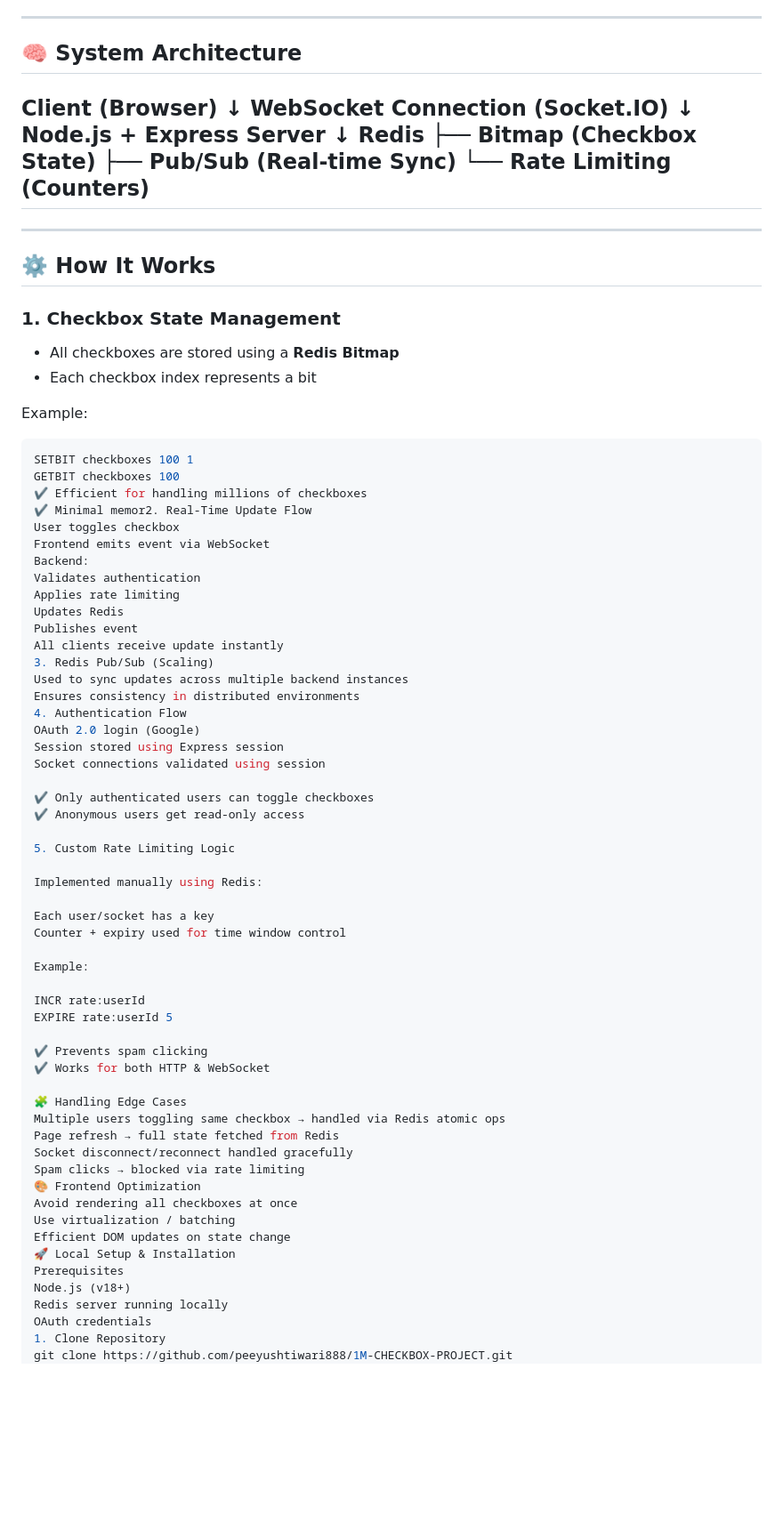
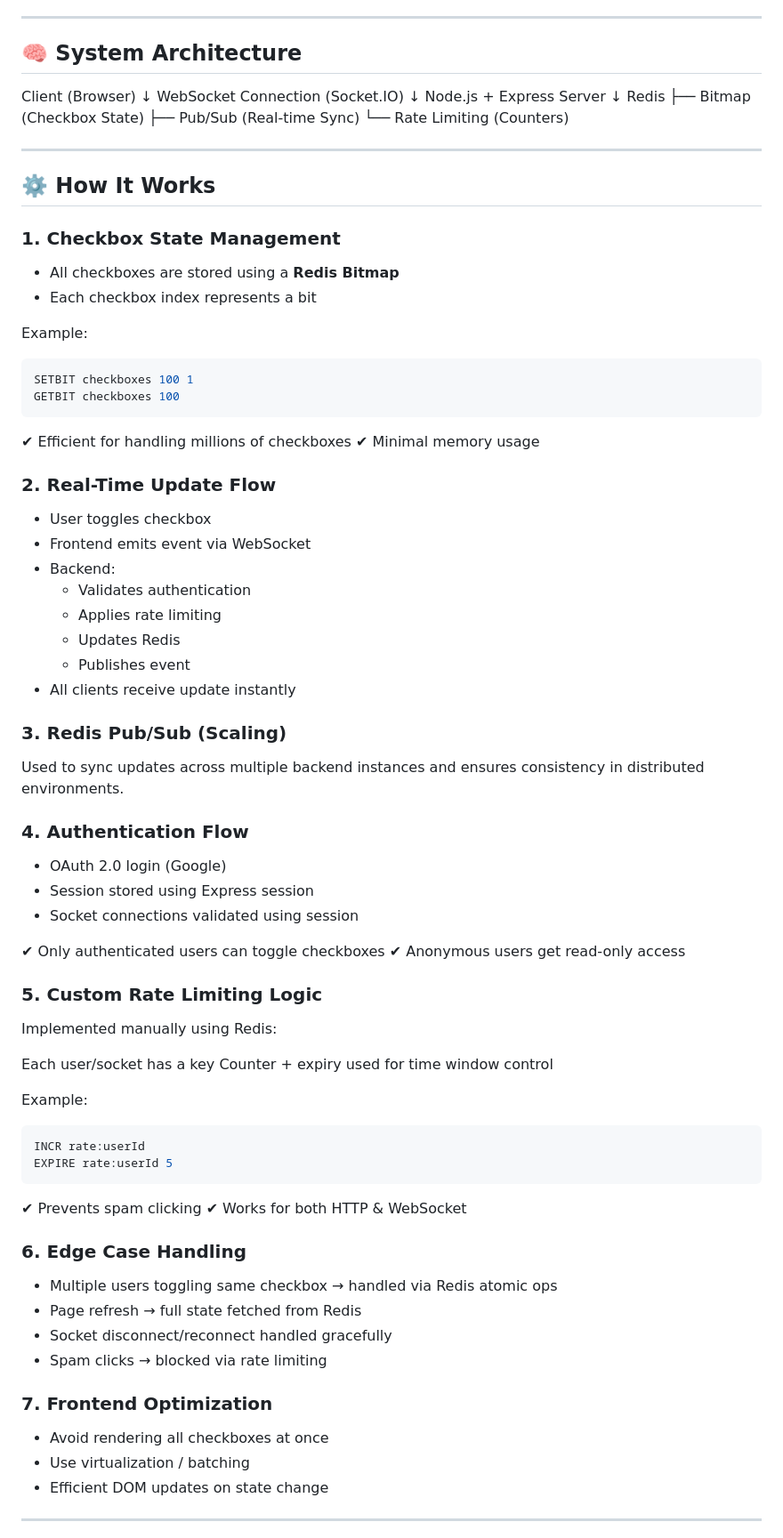
Before and after one commit to peeyushtiwari888/1M-CHECKBOX-PROJECT, a Markdown page: README.md, the part around one of its changes. Shown at 89% size. GitHub-like rendering; blank space fills up the shorter version.

````diff
--- a/README.md
+++ b/README.md
@@ -53,6 +53,7 @@ The application is designed to handle a large number of checkboxes efficiently w
 ---
 
 ## 🧠 System Architecture
+
 Client (Browser)
 ↓
 WebSocket Connection (Socket.IO)
@@ -63,7 +64,6 @@ Redis
 ├── Bitmap (Checkbox State)
 ├── Pub/Sub (Real-time Sync)
 └── Rate Limiting (Counters)
----
 
 ---
 
@@ -78,28 +78,35 @@ Example:
 ```bash
 SETBIT checkboxes 100 1
 GETBIT checkboxes 100
+```
 ✔ Efficient for handling millions of checkboxes
-✔ Minimal memor2. Real-Time Update Flow
-User toggles checkbox
-Frontend emits event via WebSocket
-Backend:
-Validates authentication
-Applies rate limiting
-Updates Redis
-Publishes event
-All clients receive update instantly
-3. Redis Pub/Sub (Scaling)
-Used to sync updates across multiple backend instances
-Ensures consistency in distributed environments
-4. Authentication Flow
-OAuth 2.0 login (Google)
-Session stored using Express session
-Socket connections validated using session
+✔ Minimal memory usage
+
+### 2. Real-Time Update Flow
+
+- User toggles checkbox
+- Frontend emits event via WebSocket
+- Backend:
+  - Validates authentication
+  - Applies rate limiting
+  - Updates Redis
+  - Publishes event
+- All clients receive update instantly
+
+### 3. Redis Pub/Sub (Scaling)
+
+Used to sync updates across multiple backend instances and ensures consistency in distributed environments.
+
+### 4. Authentication Flow
+
+- OAuth 2.0 login (Google)
+- Session stored using Express session
+- Socket connections validated using session
 
 ✔ Only authenticated users can toggle checkboxes
 ✔ Anonymous users get read-only access
 
-5. Custom Rate Limiting Logic
+### 5. Custom Rate Limiting Logic
 
 Implemented manually using Redis:
 
@@ -107,25 +114,26 @@ Each user/socket has a key
 Counter + expiry used for time window control
 
 Example:
-
+```bash
 INCR rate:userId
 EXPIRE rate:userId 5
+```
 
 ✔ Prevents spam clicking
 ✔ Works for both HTTP & WebSocket
 
-🧩 Handling Edge Cases
-Multiple users toggling same checkbox → handled via Redis atomic ops
-Page refresh → full state fetched from Redis
-Socket disconnect/reconnect handled gracefully
-Spam clicks → blocked via rate limiting
-🎨 Frontend Optimization
-Avoid rendering all checkboxes at once
-Use virtualization / batching
-Efficient DOM updates on state change
-🚀 Local Setup & Installation
-Prerequisites
-Node.js (v18+)
-Redis server running locally
-OAuth credentials
-1. Clone Repository
+### 6. Edge Case Handling
+
+- Multiple users toggling same checkbox → handled via Redis atomic ops
+- Page refresh → full state fetched from Redis
+- Socket disconnect/reconnect handled gracefully
+- Spam clicks → blocked via rate limiting
+
+### 7. Frontend Optimization
+
+- Avoid rendering all checkboxes at once
+- Use virtualization / batching
+- Efficient DOM updates on state change
+
+---
+
````
Also changed, not shown: other parts of README.md (+88 -42 lines).
